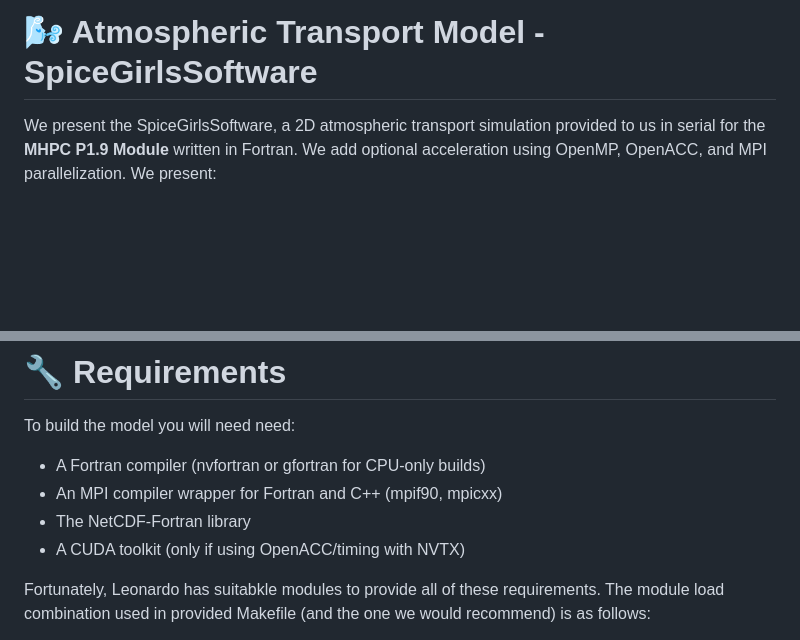
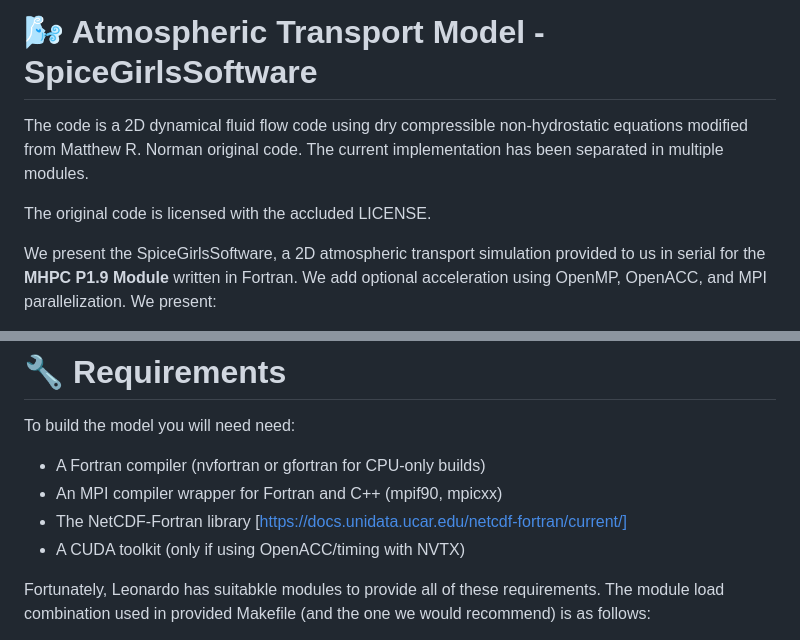
Before and after one commit to MinahilAB/SpiceGirlsSoftware, a Markdown page: README.md, 2 parts joined by grey strips. Drawn GitHub-style; blank space fills up the shorter version.

Commit message:
More Readme additions

```diff
--- a/README.md
+++ b/README.md
@@ -1,6 +1,9 @@
 <img src="media/Powerpuff-Girls.gif" width="200">
 
 # 🌬️ Atmospheric Transport Model - SpiceGirlsSoftware
+The code is a 2D dynamical fluid flow code using dry compressible non-hydrostatic equations modified from Matthew R. Norman original code. The current implementation has been separated in multiple modules.
+
+The original code is licensed with the accluded LICENSE.
 
 We present the SpiceGirlsSoftware, a 2D atmospheric transport simulation provided to us in serial for the **MHPC P1.9 Module** written in Fortran. We add optional acceleration using OpenMP, OpenACC, and MPI parallelization. We present:
 
@@ -32,7 +35,7 @@ To build the model you will need need:
 
 - A Fortran compiler (nvfortran or gfortran for CPU-only builds)
 - An MPI compiler wrapper for Fortran and C++ (mpif90, mpicxx)
-- The NetCDF-Fortran library
+- The NetCDF-Fortran library [https://docs.unidata.ucar.edu/netcdf-fortran/current/]
 - A CUDA toolkit (only if using OpenACC/timing with NVTX)
 
 
```
Also changed, not shown: parallel/Readme.md (deleted, +0 -17 lines).
